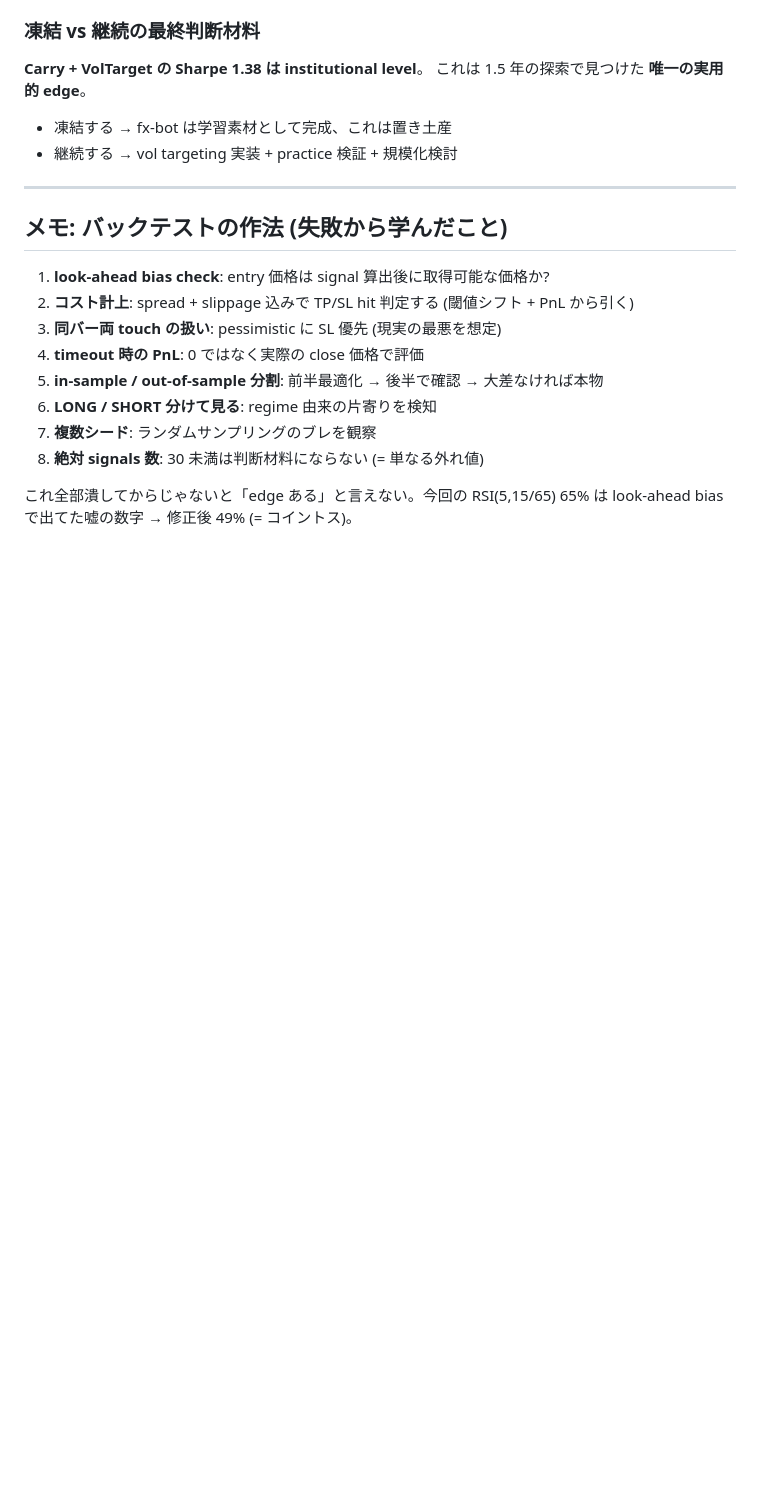
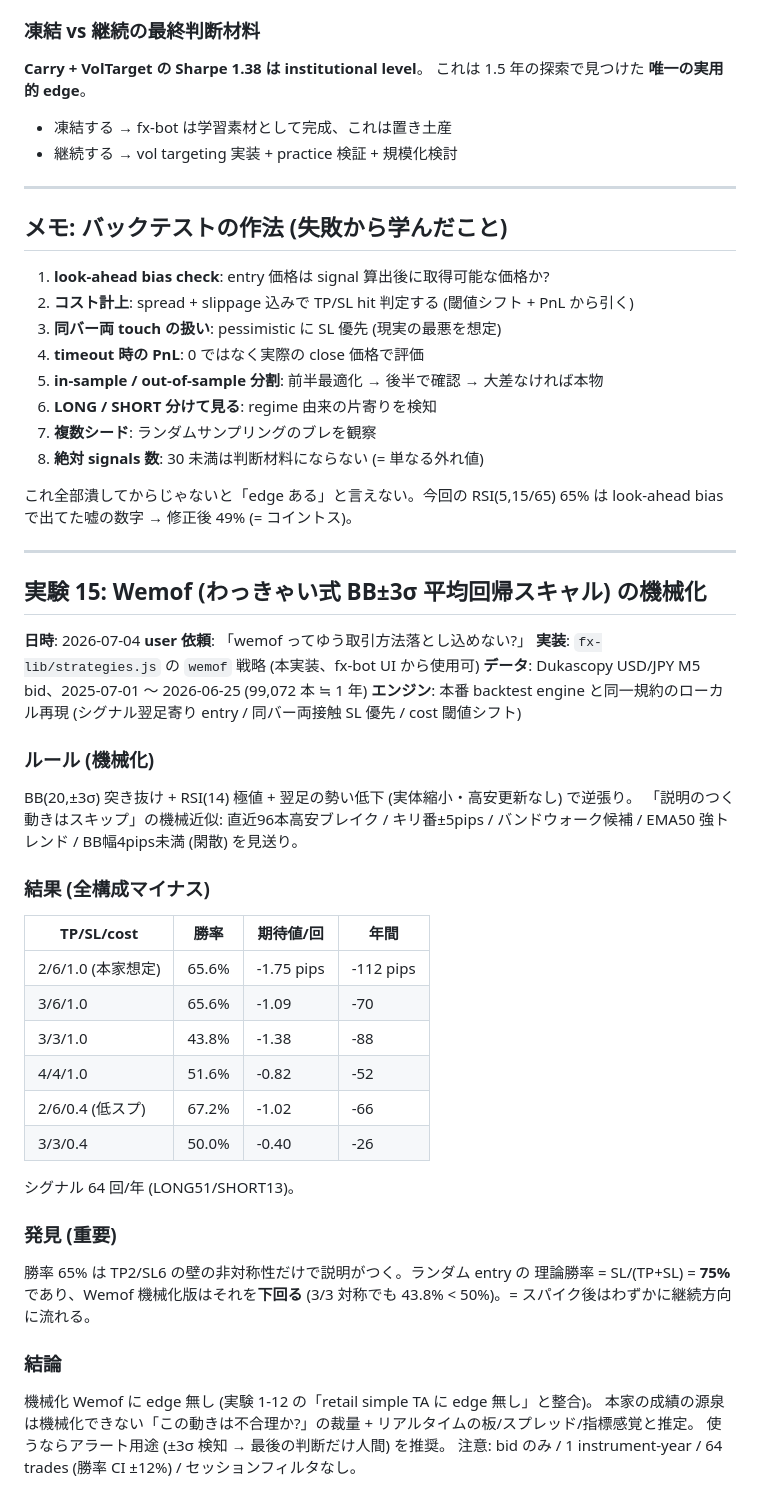
Before and after one commit to banaxart-jpg/keikhi, a Markdown page: apps/fx-bot/EXPERIMENTS.md, the part around the change. GitHub-like rendering; blank space fills up the shorter version.

Commit message:
fx-bot: 実験15 (Wemof 機械化 + 1年バックテスト) を実験ログに記録
Co-Authored-By: Claude Fable 5 <noreply@anthropic.com>
Claude-Session: https://claude.ai/code/session_01PEvDzRBCho58LPDVQMxqmX

```diff
--- a/apps/fx-bot/EXPERIMENTS.md
+++ b/apps/fx-bot/EXPERIMENTS.md
@@ -727,3 +727,43 @@ TSMOM:    不要
 
 これ全部潰してからじゃないと「edge ある」と言えない。今回の RSI(5,15/65) 65% は
 look-ahead bias で出てた嘘の数字 → 修正後 49% (= コイントス)。
+
+---
+
+## 実験 15: Wemof (わっきゃい式 BB±3σ 平均回帰スキャル) の機械化
+
+**日時**: 2026-07-04
+**user 依頼**: 「wemof ってゆう取引方法落とし込めない?」
+**実装**: `fx-lib/strategies.js` の `wemof` 戦略 (本実装、fx-bot UI から使用可)
+**データ**: Dukascopy USD/JPY M5 bid、2025-07-01 〜 2026-06-25 (99,072 本 ≒ 1 年)
+**エンジン**: 本番 backtest engine と同一規約のローカル再現
+  (シグナル翌足寄り entry / 同バー両接触 SL 優先 / cost 閾値シフト)
+
+### ルール (機械化)
+BB(20,±3σ) 突き抜け + RSI(14) 極値 + 翌足の勢い低下 (実体縮小・高安更新なし) で逆張り。
+「説明のつく動きはスキップ」の機械近似: 直近96本高安ブレイク / キリ番±5pips /
+バンドウォーク候補 / EMA50 強トレンド / BB幅4pips未満 (閑散) を見送り。
+
+### 結果 (全構成マイナス)
+| TP/SL/cost | 勝率 | 期待値/回 | 年間 |
+|---|---|---|---|
+| 2/6/1.0 (本家想定) | 65.6% | -1.75 pips | -112 pips |
+| 3/6/1.0 | 65.6% | -1.09 | -70 |
+| 3/3/1.0 | 43.8% | -1.38 | -88 |
+| 4/4/1.0 | 51.6% | -0.82 | -52 |
+| 2/6/0.4 (低スプ) | 67.2% | -1.02 | -66 |
+| 3/3/0.4 | 50.0% | -0.40 | -26 |
+
+シグナル 64 回/年 (LONG51/SHORT13)。
+
+### 発見 (重要)
+勝率 65% は TP2/SL6 の壁の非対称性だけで説明がつく。ランダム entry の
+理論勝率 = SL/(TP+SL) = **75%** であり、Wemof 機械化版はそれを**下回る**
+(3/3 対称でも 43.8% < 50%)。= スパイク後はわずかに継続方向に流れる。
+
+### 結論
+機械化 Wemof に edge 無し (実験 1-12 の「retail simple TA に edge 無し」と整合)。
+本家の成績の源泉は機械化できない「この動きは不合理か?」の裁量 +
+リアルタイムの板/スプレッド/指標感覚と推定。
+使うならアラート用途 (±3σ 検知 → 最後の判断だけ人間) を推奨。
+注意: bid のみ / 1 instrument-year / 64 trades (勝率 CI ±12%) / セッションフィルタなし。
```
